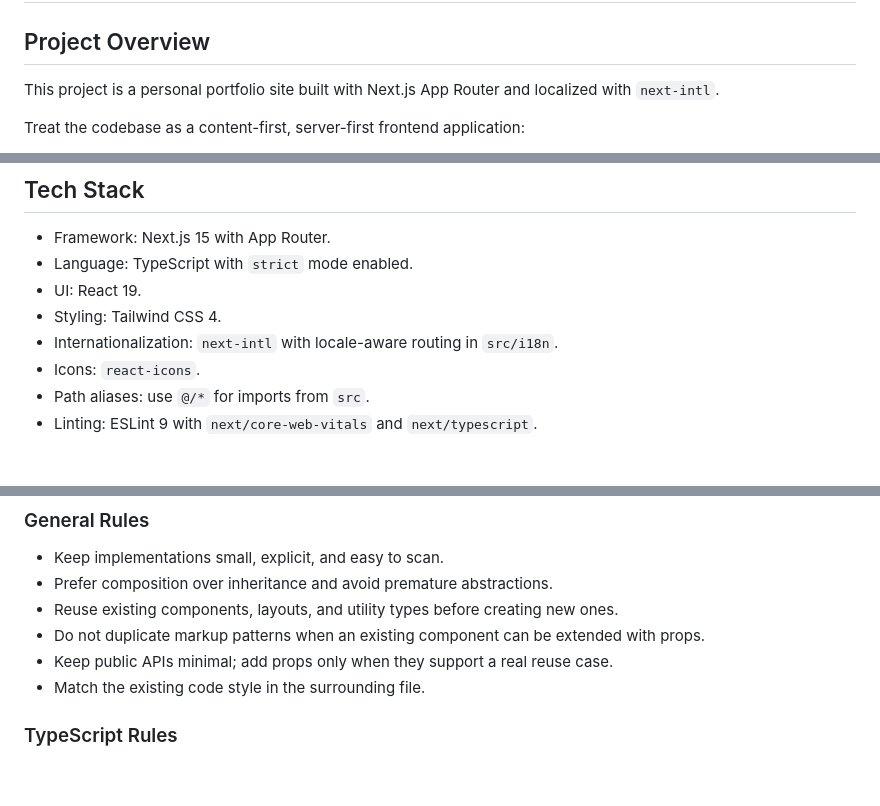
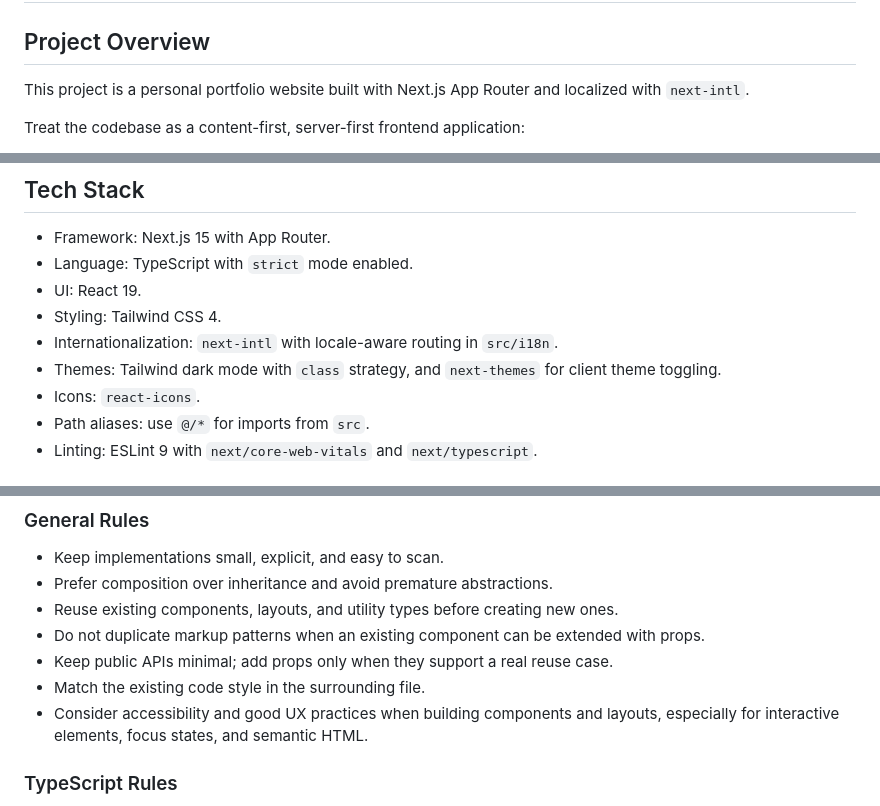
Before and after one commit to andreferraz/website, a Markdown page: copilot-instructions.md, 3 parts joined by grey strips. Rendered like a GitHub page; blank space fills up the shorter version.

Commit message:
Update copilot instructions

```diff
--- a/copilot-instructions.md
+++ b/copilot-instructions.md
@@ -2,7 +2,7 @@
 
 ## Project Overview
 
-This project is a personal portfolio site built with Next.js App Router and localized with `next-intl`.
+This project is a personal portfolio website built with Next.js App Router and localized with `next-intl`.
 
 Treat the codebase as a content-first, server-first frontend application:
 
@@ -17,6 +17,7 @@ Treat the codebase as a content-first, server-first frontend application:
 - UI: React 19.
 - Styling: Tailwind CSS 4.
 - Internationalization: `next-intl` with locale-aware routing in `src/i18n`.
+- Themes: Tailwind dark mode with `class` strategy, and `next-themes` for client theme toggling.
 - Icons: `react-icons`.
 - Path aliases: use `@/*` for imports from `src`.
 - Linting: ESLint 9 with `next/core-web-vitals` and `next/typescript`.
@@ -44,6 +45,7 @@ Follow these rules:
 - Do not duplicate markup patterns when an existing component can be extended with props.
 - Keep public APIs minimal; add props only when they support a real reuse case.
 - Match the existing code style in the surrounding file.
+- Consider accessibility and good UX practices when building components and layouts, especially for interactive elements, focus states, and semantic HTML.
 
 ### TypeScript Rules
 
```
Also changed, not shown: other parts of copilot-instructions.md (+1 -0 lines).
